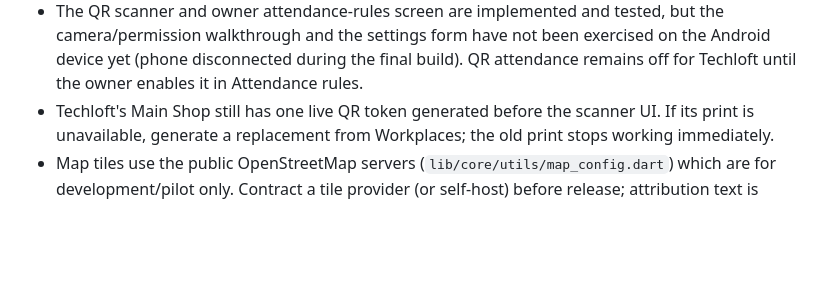
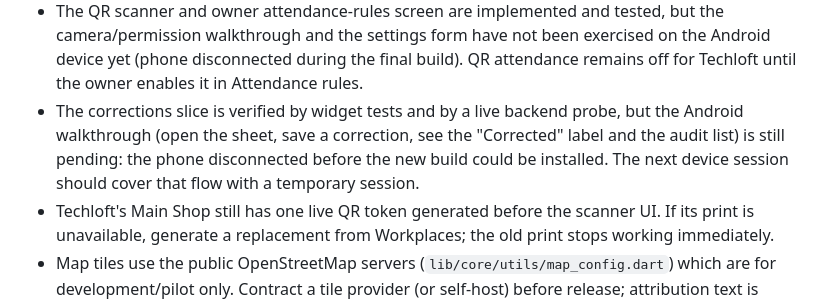
Before and after one commit to Raghul2k4/attendly, a Markdown page: docs/PLAN.md, the part around the change. Drawn GitHub-style; blank space fills up the shorter version.

Commit message:
docs(plan): note the pending device walkthrough for corrections

```diff
--- a/docs/PLAN.md
+++ b/docs/PLAN.md
@@ -409,6 +409,11 @@ session — no Techloft record was changed):
   exercised on the Android device yet (phone disconnected during the final
   build). QR attendance remains off for Techloft until the owner enables it in
   Attendance rules.
+- The corrections slice is verified by widget tests and by a live backend
+  probe, but the Android walkthrough (open the sheet, save a correction, see
+  the "Corrected" label and the audit list) is still pending: the phone
+  disconnected before the new build could be installed. The next device
+  session should cover that flow with a temporary session.
 - Techloft's Main Shop still has one live QR token generated before the scanner
   UI. If its print is unavailable, generate a replacement from Workplaces; the
   old print stops working immediately.
```
